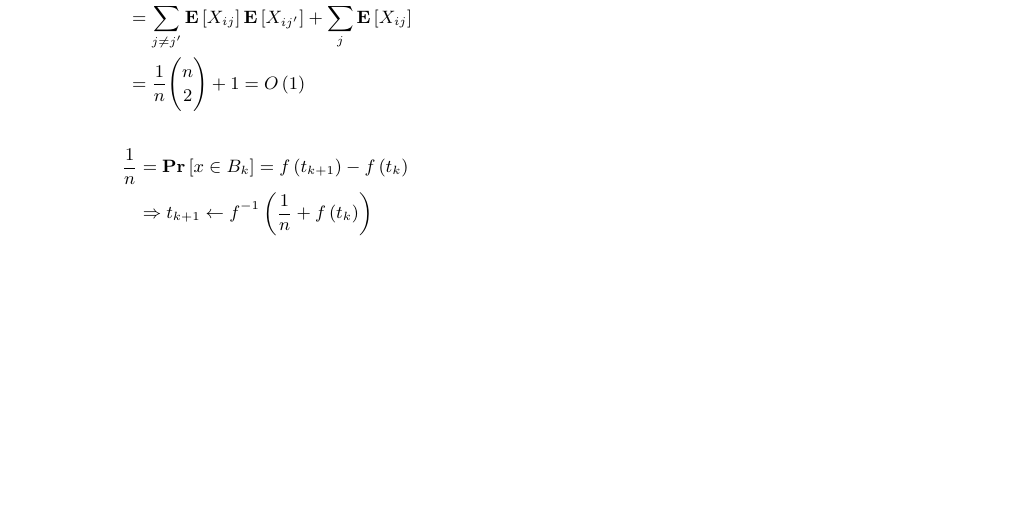
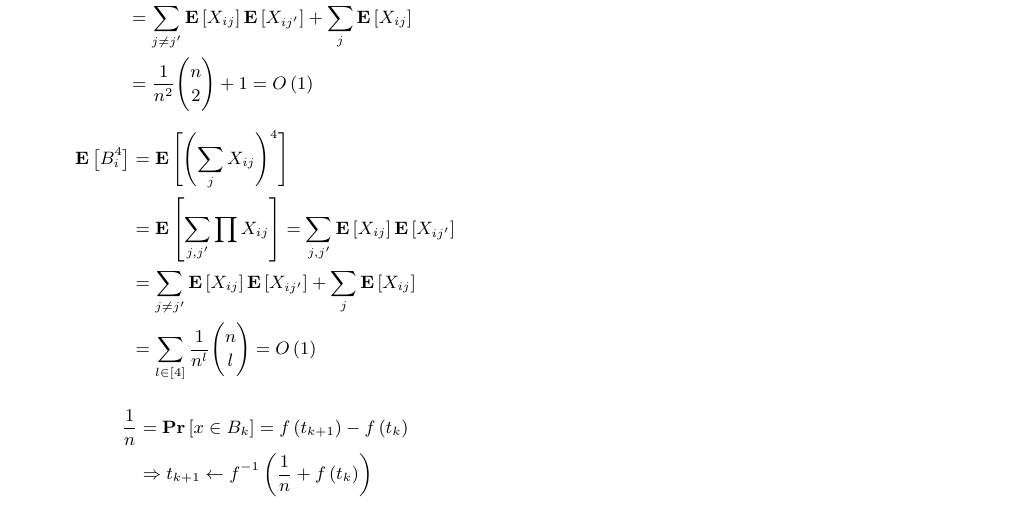
Before and after one commit to dudupo/Academic, a LaTeX document (projects/algo/buckets.tex): part of the page, cut so that both start at the same text, the shorter picture padded with empty space. Compiled offline with pdfLaTeX.

Commit message:
compiling -Fri Jan 20 01:52:40 PM IST 2023

```diff
--- a/projects/algo/buckets.tex
+++ b/projects/algo/buckets.tex
@@ -62,9 +62,20 @@
       &= \expp{ \sum_{j,j^{\prime}}{ X_{ij}X_{ij^{\prime}}}  }
       = \sum_{ j,j^{\prime}}{ \expp{X_{ij}}\expp{X_{ij^{\prime}}}   } \\
       &=  \sum_{ j \neq j^{\prime} }{ \expp{X_{ij}}\expp{X_{ij^{\prime}}}   }  + \sum_{j}{ \expp{X_{ij}}}  \\
-      &= \frac{1}{n} \binom{n}{2} + 1 = O\left( 1 \right)
+      &= \frac{1}{n^{2}} \binom{n}{2} + 1 = O\left( 1 \right)
     \end{split}
   \end{equation*}
+  \begin{equation*}
+    \begin{split}
+      \expp{B_{i}^{4} } &= \expp{ \left( \sum_{j}{X_{ij}} \right)^{4}  } \\
+    &= \expp{ \sum_{j,j^{\prime}}{ \prod{X_{ij}}}}
+      = \sum_{ j,j^{\prime}}{ \expp{X_{ij}}\expp{X_{ij^{\prime}}}   } \\
+      &=  \sum_{ j \neq j^{\prime} }{ \expp{X_{ij}}\expp{X_{ij^{\prime}}}   }  +
+      \sum_{j}{ \expp{X_{ij}}}  \\
+      &= \sum_{l \in [4] }\frac{1}{n^{l}} \binom{n}{l}  = O\left( 1 \right)
+    \end{split}
+  \end{equation*}
+
 
   \begin{equation*}
     \begin{split}
```
Also changed, not shown: projects/pdfs/buckets.pdf, projects/algo/buckets.tex (3 more changed lines).
